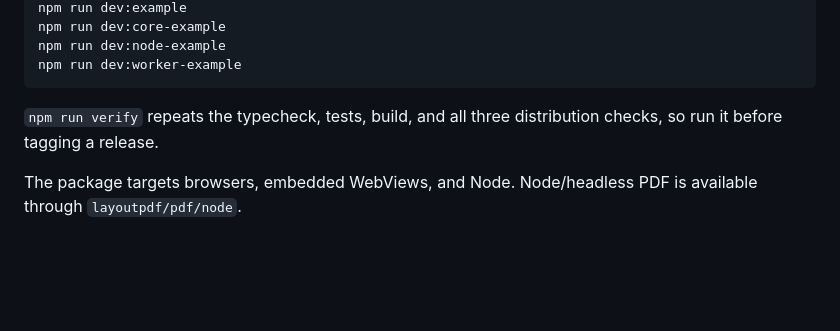
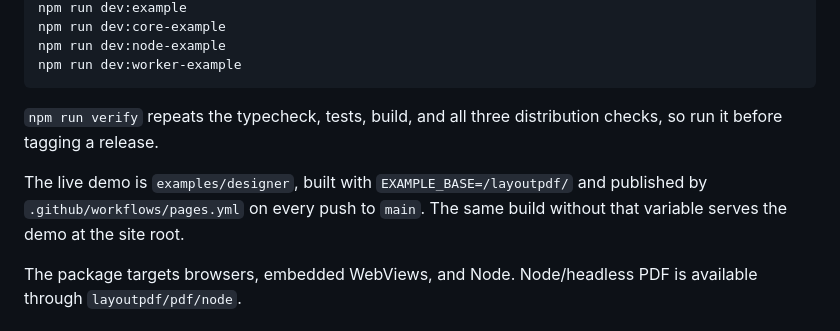
Before and after one commit to Goooooooooooooo/layoutpdf, a Markdown page: README.md, the part around one of its changes. Drawn GitHub-style; blank space fills up the shorter version.

```diff
--- a/README.md
+++ b/README.md
@@ -605,6 +617,10 @@ npm run dev:worker-example
 `npm run verify` repeats the typecheck, tests, build, and all three
 distribution checks, so run it before tagging a release.
 
+The live demo is `examples/designer`, built with `EXAMPLE_BASE=/layoutpdf/` and
+published by `.github/workflows/pages.yml` on every push to `main`. The same
+build without that variable serves the demo at the site root.
+
 The package targets browsers, embedded WebViews, and Node. Node/headless PDF is
 available through `layoutpdf/pdf/node`.
 
```
Also changed, not shown: other parts of README.md (+13 -1 lines), docs/images/designer.png (added), docs/images/invoice-preview.png (added), 4 other files.
